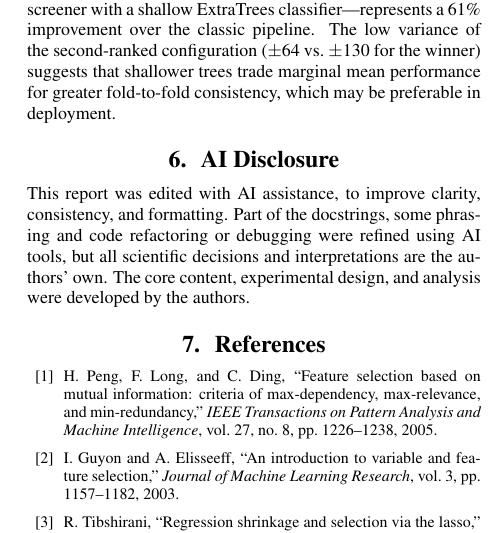
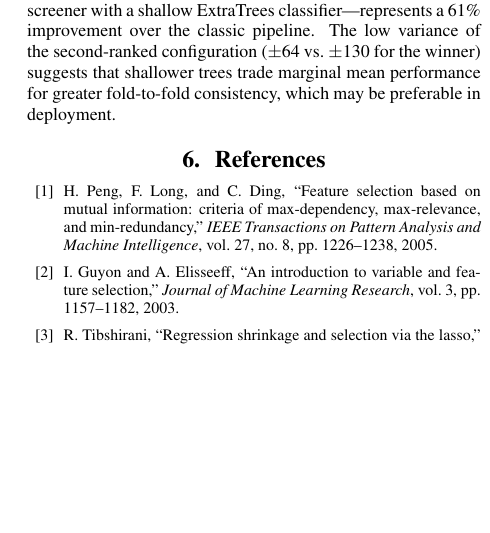
Before and after one commit to Pawlo77/cost-effective, a LaTeX paper (report/report.tex): part of one column of page 5 of 8, cut so that both start at the same text, the shorter picture padded with empty space. Compiled offline with pdfLaTeX.

Commit message:
docs: small report update

```diff
--- a/report/report.tex
+++ b/report/report.tex
@@ -483,8 +483,8 @@ The nested cross-validation alternative lifts the pooled OOF score to 5\,425 by
 The winning configuration---six features selected by a sparse GAM prescreener with a shallow ExtraTrees classifier---represents a 61\% improvement over the classic pipeline.
 The low variance of the second-ranked configuration ($\pm$64 vs.\ $\pm$130 for the winner) suggests that shallower trees trade marginal mean performance for greater fold-to-fold consistency, which may be preferable in deployment.
 
-\section{AI Disclosure}
-This report was edited with AI assistance, to improve clarity, consistency, and formatting. Part of the docstrings, some phrasing and code refactoring or debugging were refined using AI tools, but all scientific decisions and interpretations are the authors' own. The core content, experimental design, and analysis were developed by the authors.
+% \section{AI Disclosure}
+% This report was edited with AI assistance, to improve clarity, consistency, and formatting. Part of the docstrings, some phrasing and code refactoring or debugging were refined using AI tools, but all scientific decisions and interpretations are the authors' own. The core content, experimental design, and analysis were developed by the authors.
 
 \bibliographystyle{IEEEtran}
 \bibliography{mybib}
```
Also changed, not shown: report/presentation.pdf, report/report.bbl, report/report.pdf, 12 other files.
